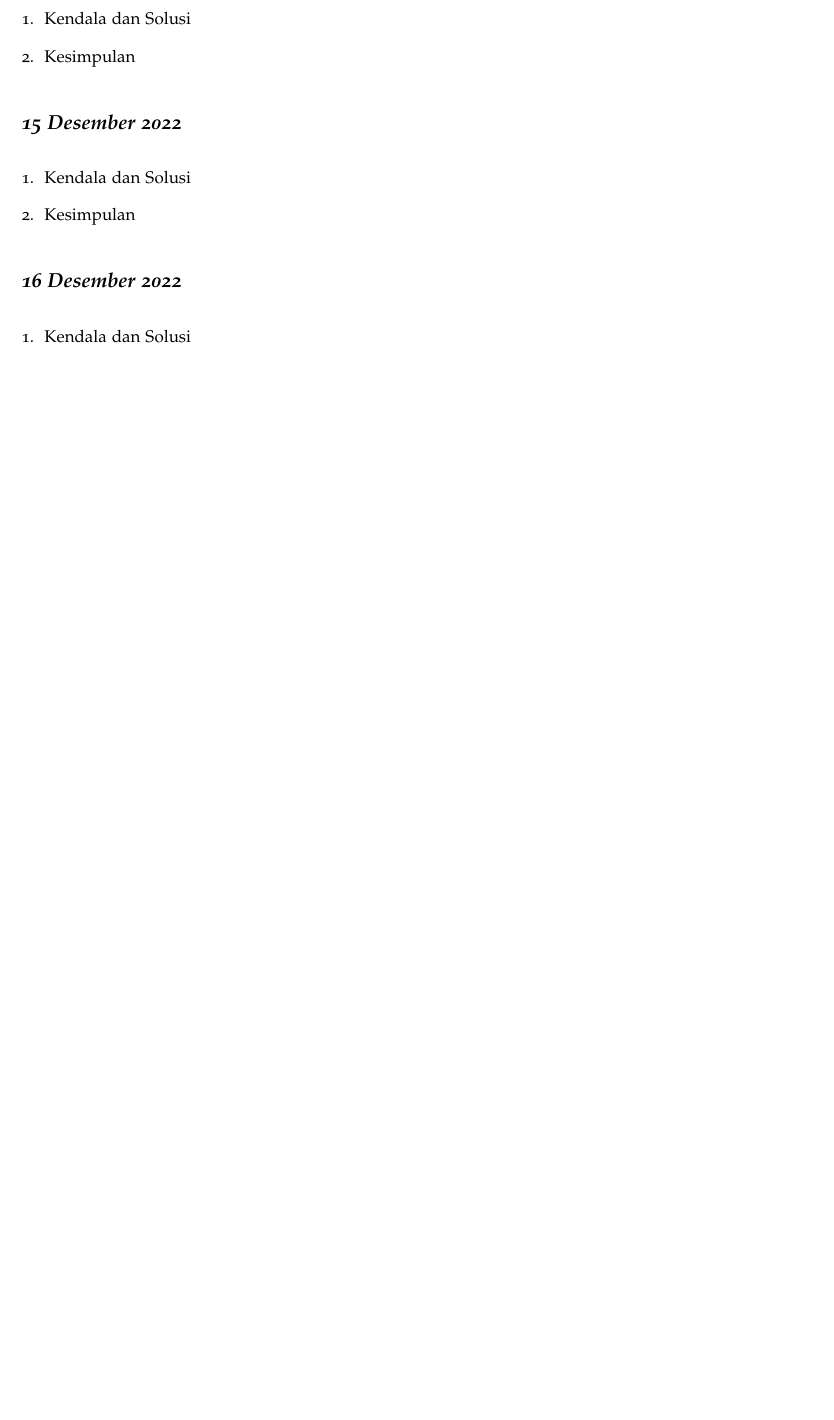
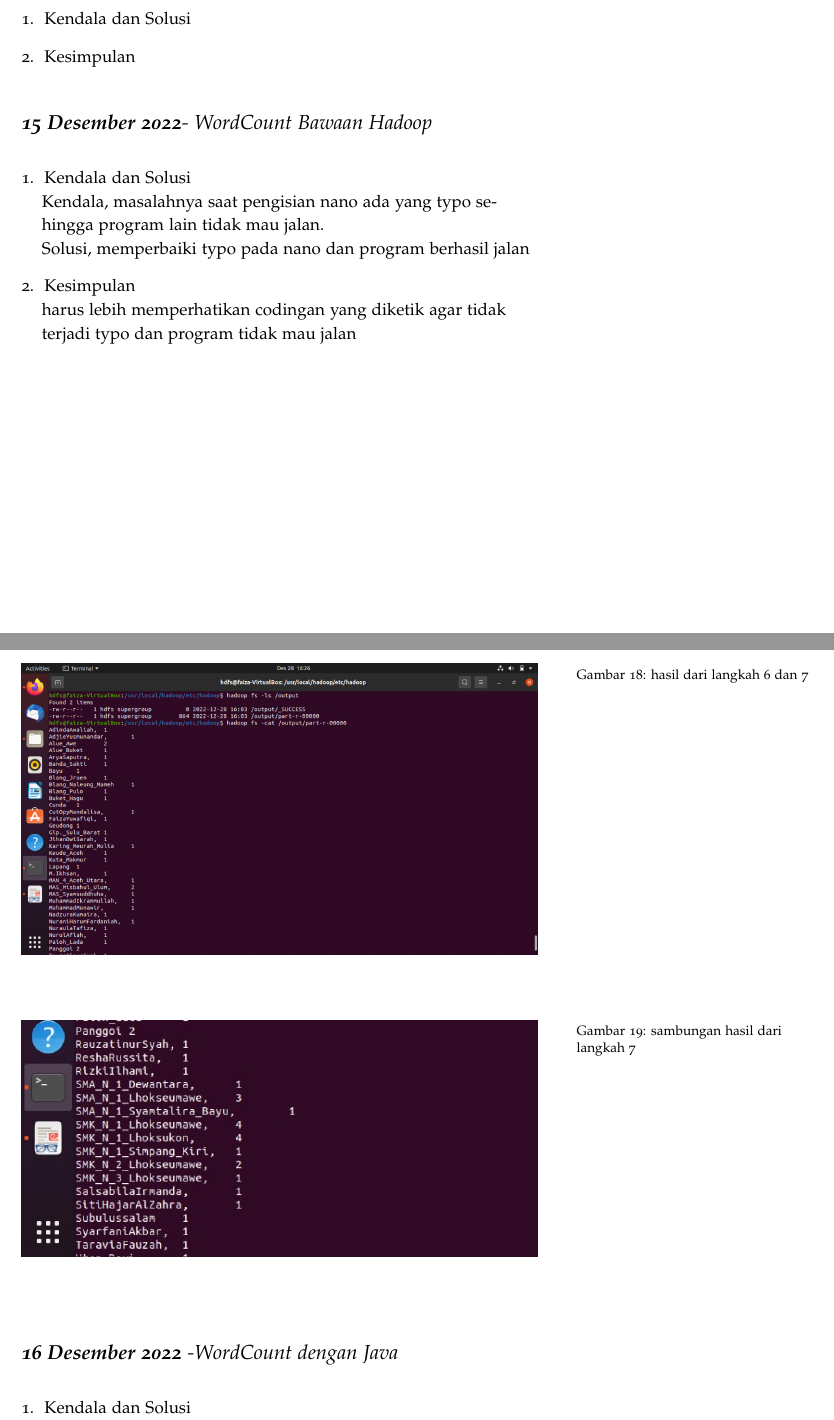
Before and after one commit to muhdavi/practice-big-data-2022, a LaTeX document (lab_notes.tex, which reads laporan/FaizaYuwafiqi.tex): part of page 34 of 84 before the commit and two parts of pages 35 and 36 of 86 after it, the two joined at a grey line, cut so that both start at the same text, the shorter picture padded with empty space. Compiled offline with pdfLaTeX.

Commit message:
Laporan tanggal 1 - 16 Desember 2022 a.n Faiza Yuwafiqi

```diff
--- a/laporan/FaizaYuwafiqi.tex
+++ b/laporan/FaizaYuwafiqi.tex
@@ -40,20 +55,39 @@
 
 \end{enumerate}
 
-\newday{\textbf{15 Desember 2022}}
+\newday{\textbf{15 Desember 2022}- WordCount Bawaan Hadoop}
 \begin{enumerate}
 \item Kendala dan Solusi
-% jelaskan kendala dan penyebab yang dialami saat mengikuti praktikum serta solusi atau langkah-langkah yang telah dilakukan
+\newline Kendala, masalahnya saat pengisian nano ada yang typo sehingga program lain tidak mau jalan.
+\newline Solusi, memperbaiki typo pada nano dan program berhasil jalan
 
 \item Kesimpulan
-% berikan kesimpulan dari praktikum yang telah dikerjkan
+\newline harus lebih memperhatikan codingan yang diketik agar tidak terjadi typo dan program tidak mau jalan
+
+\newpage
+\begin{figure}
+\includegraphics[width=\textwidth]
+{FaizaYuwafiqi/6 dan 7 a}
+\caption{hasil dari langkah 6 dan 7}
+\label{gam:perkuliahan-25-11}
+\end{figure}
+
+\begin{figure}
+\includegraphics[width=\textwidth]
+{FaizaYuwafiqi/6 dan 7 b}
+\caption{sambungan hasil dari langkah 7}
+\label{gam:perkuliahan-25-11}
+\end{figure}
 
 \end{enumerate}
 
-\newday{\textbf{16 Desember 2022}}
+\newday{\textbf{16 Desember 2022} -WordCount dengan Java}
 \begin{enumerate}
 \item Kendala dan Solusi
-% jelaskan kendala dan penyebab yang dialami saat mengikuti praktikum serta solusi atau langkah-langkah yang telah dilakukan
+\newline Kendala, program tidak mau di compile karna ada penulisan yang typo dan tertinggal dalam nano.
+\newline Solusi, memperbaiki isi nano
 
 \item Kesimpulan
-% berikan kesimpulan dari praktikum yang telah dikerjkan
+\newline beberapa kesalahan terjadi karena isi modul yang berubah, sehingga harus mencari modul lama yang memiliki codingan lengkap.
+
+\newpage
@@ -59,0 +97 @@
+\caption{hasil dari langkah 9 dan 10}
@@ -60,3 +104,6 @@
+\caption{sambungan hasil dari langkah 10}
+\label{gam:perkuliahan-25-11}
+\end{figure}
 
 \end{enumerate}
 
```
Also changed, not shown: gambar/FaizaYuwafiqi/10 b.png (added), gambar/FaizaYuwafiqi/6 dan 7 a.jpeg (added), gambar/FaizaYuwafiqi/6 dan 7 b.jpeg (added), gambar/FaizaYuwafiqi/9 dan 10 a.png (added), gambar/FaizaYuwafiqi/jps.jpeg (added), gambar/FaizaYuwafiqi/localhost8088.jpeg (added), gambar/FaizaYuwafiqi/localhost9870.jpeg (added), laporan/FaizaYuwafiqi.tex (50 more changed lines).
